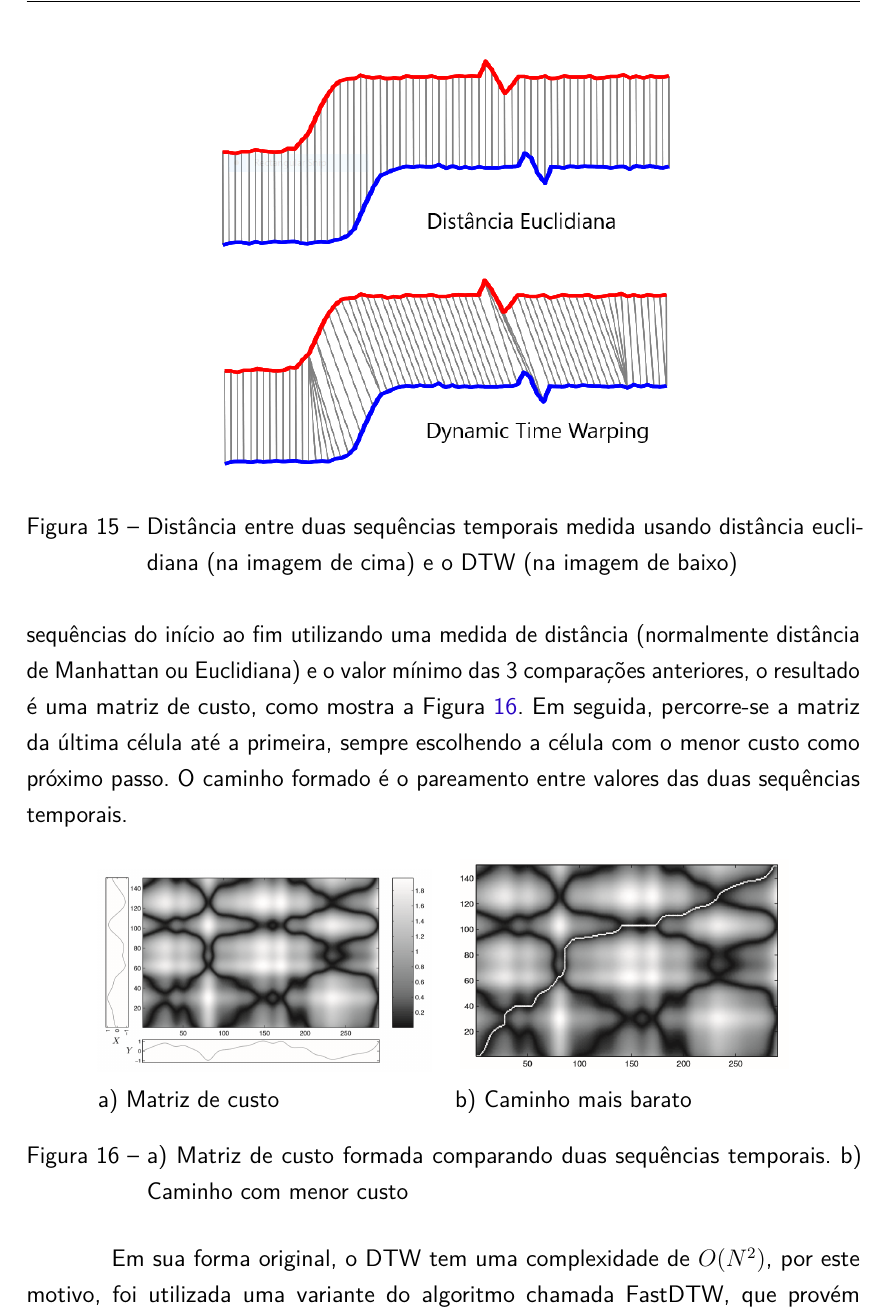
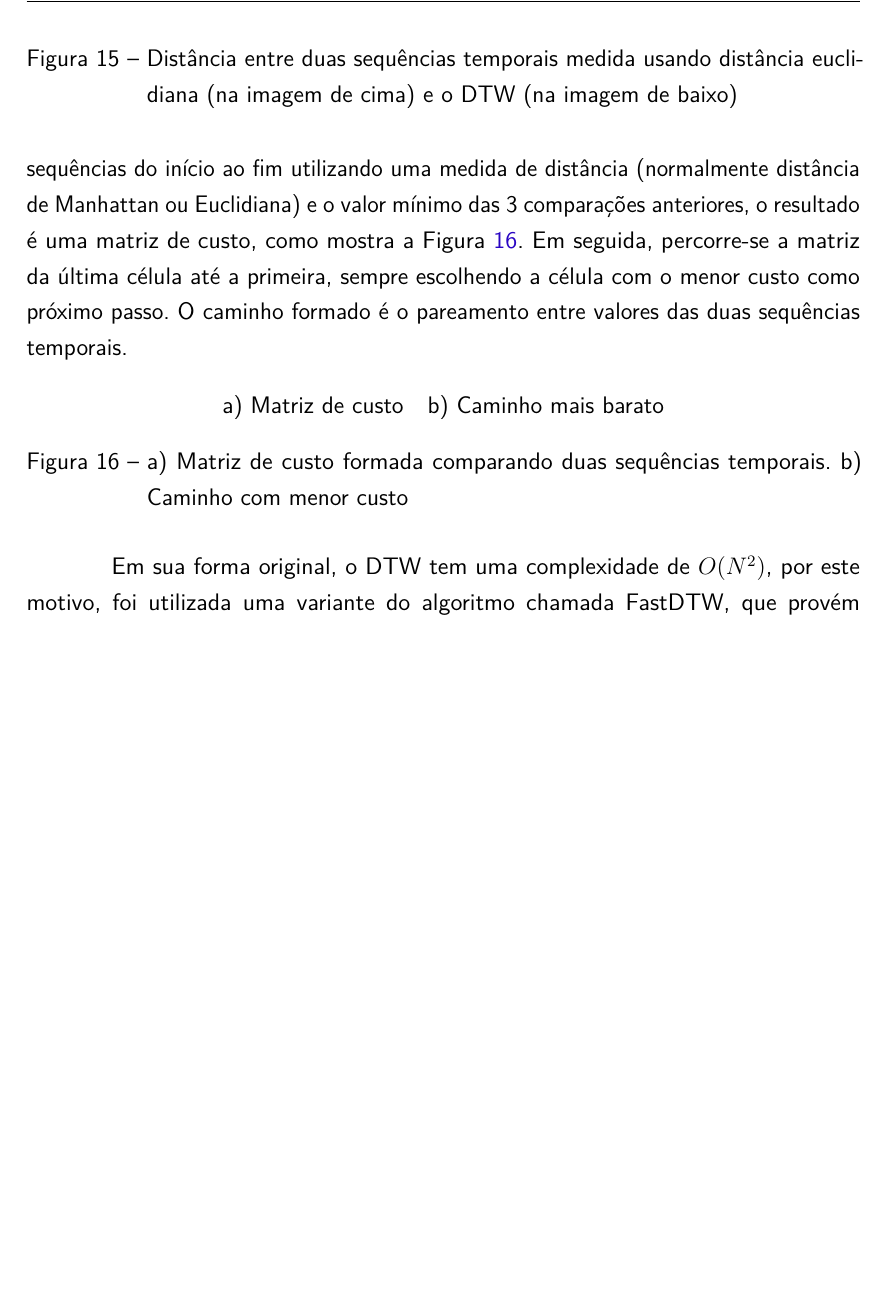
Before and after one commit to jordyantunes/TCC-texto, a LaTeX thesis (utfpr-tcc.tex, which reads estrutura/textuais/desenvolvimento/metodologia.tex): part of page 30 of 31 before the commit and part of page 30 of 30 after it, cut so that both start at the same text, the shorter picture padded with empty space. Compiled offline with pdfLaTeX.

Commit message:
Update on Overleaf.

```diff
--- a/estrutura/textuais/desenvolvimento/metodologia.tex
+++ b/estrutura/textuais/desenvolvimento/metodologia.tex
@@ -95,7 +95,7 @@ Enquanto a distância Euclidiana pode ser útil para comparar as assinaturas de
     \centering
     \caption{Distância entre duas sequências temporais medida usando distância euclidiana (na imagem de cima) e o DTW (na imagem de baixo)}
     \label{fig:dist-comparacao}
-    \includegraphics[width=0.6\textwidth]{dados/figuras/dtw-euclidiana.png}
+%     \includegraphics[width=0.6\textwidth]{dados/figuras/dtw-euclidiana.png}
 \end{figure}
 
 Para achar esse pareamento, o DTW compara todos os valores das duas sequências do início ao fim utilizando uma medida de distância (normalmente distância de Manhattan ou Euclidiana) e o valor mínimo das 3 comparações anteriores, o resultado é uma matriz de custo, como mostra a Figura~\ref{fig:dtw-caminho}. Em seguida, percorre-se a matriz da última célula até a primeira, sempre escolhendo a célula com o menor custo como próximo passo. O caminho formado é o pareamento entre valores das duas sequências temporais.
@@ -106,8 +106,8 @@ Para achar esse pareamento, o DTW compara todos os valores das duas sequências
     \caption{a) Matriz de custo formada comparando duas sequências temporais. b) Caminho com menor custo}
     \label{fig:dtw-caminho}
     \begin{tabular}{ll}
-    \includegraphics[width=0.4\textwidth]{dados/figuras/dtw-comparacao.png} &
-    \includegraphics[width=0.4\textwidth]{dados/figuras/dtw-comparacao-caminho.png} \\
+%     \includegraphics[width=0.4\textwidth]{dados/figuras/dtw-comparacao.png} &
+%     \includegraphics[width=0.4\textwidth]{dados/figuras/dtw-comparacao-caminho.png} \\
     a) Matriz de custo & b) Caminho mais barato
     \end{tabular}
 \end{figure}
```
